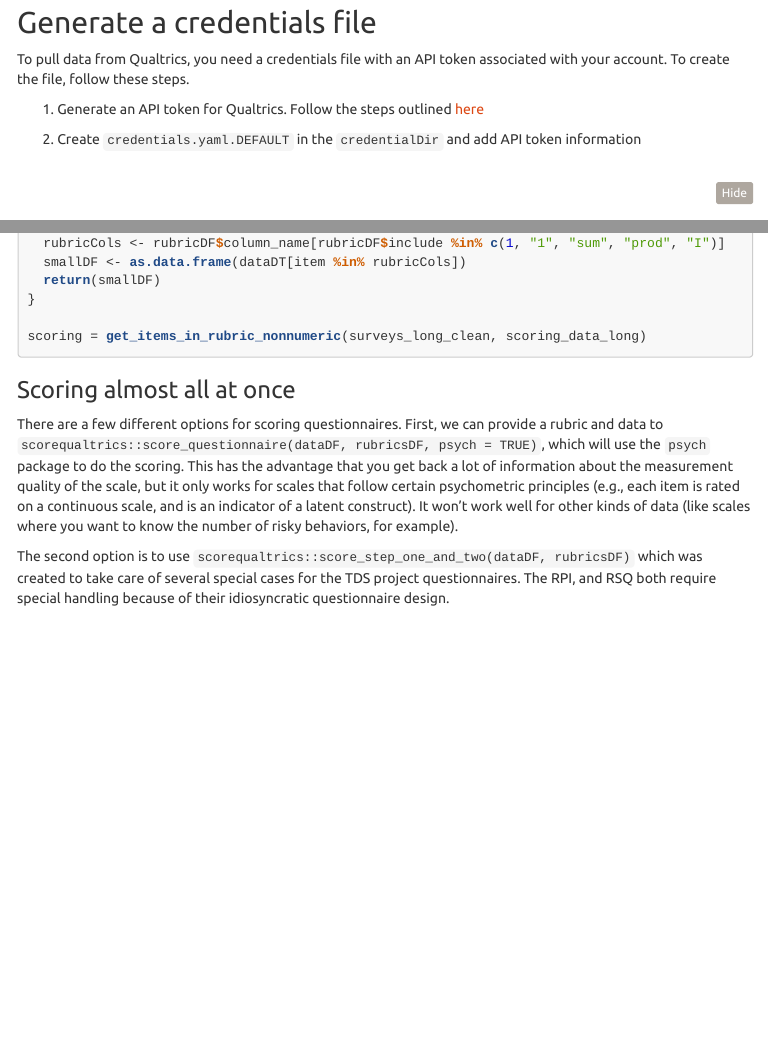
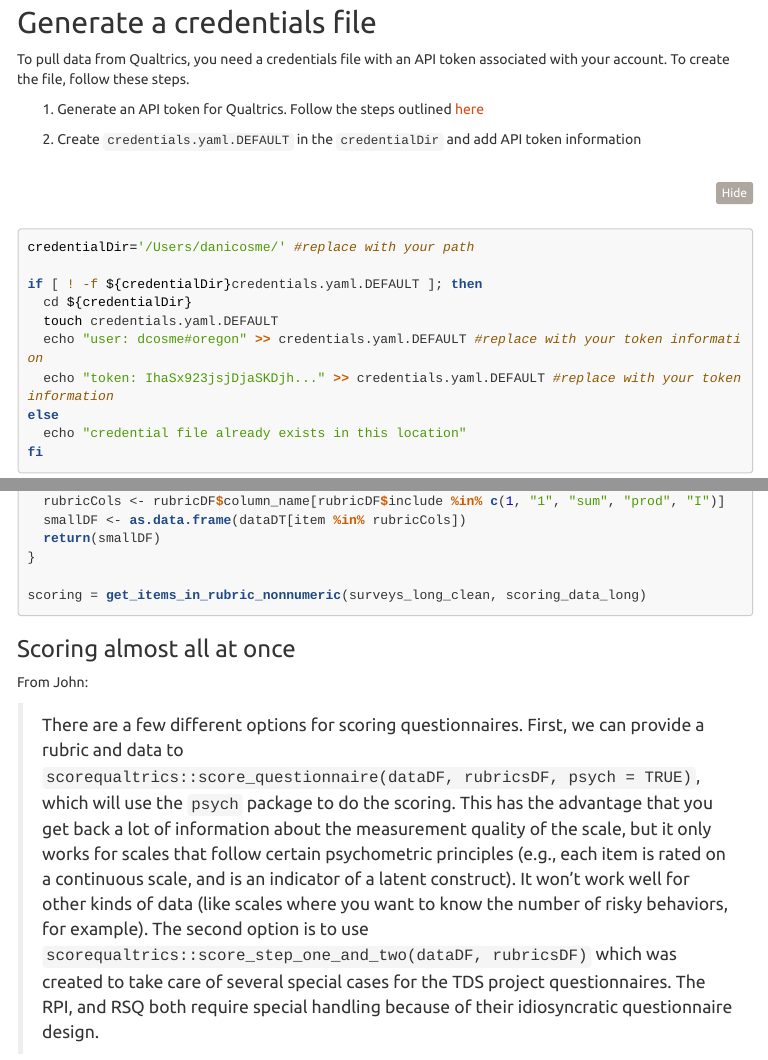
Before and after one commit to dcosme/score-qualtrics-template, an R Markdown document (scorequaltrics_workflow_template.Rmd): the page in a window 1100 px wide, from 230 px down, and a second part further down, joined at a grey line. The pictures show the output file scorequaltrics_workflow_template.html that the author committed with the source, opened offline; folded parts are opened; menus at the side of the page are left out; long lines of code are wrapped.

Commit message:
updated text and code folding defaults

```diff
--- a/scorequaltrics_workflow_template.Rmd
+++ b/scorequaltrics_workflow_template.Rmd
@@ -4,7 +4,7 @@ author: "Dani Cosme"
 date: "`r Sys.Date()`"
 output:
   html_document:
-    code_folding: hide
+    code_folding: show
     df_print: paged
     highlight: tango
     theme: united
@@ -212,9 +209,10 @@ scoring = get_items_in_rubric_nonnumeric(surveys_long_clean, scoring_data_long)
 
 ### Scoring almost all at once
 
-There are a few different options for scoring questionnaires. First, we can provide a rubric and data to `scorequaltrics::score_questionnaire(dataDF, rubricsDF, psych = TRUE)`, which will use the `psych` package to do the scoring. This has the advantage that you get back a lot of information about the measurement quality of the scale, but it only works for scales that follow certain psychometric principles (e.g., each item is rated on a continuous scale, and is an indicator of a latent construct). It won't work well for other kinds of data (like scales where you want to know the number of risky behaviors, for example).
+From John:
 
-The second option is to use `scorequaltrics::score_step_one_and_two(dataDF, rubricsDF)` which was created to take care of several special cases for the TDS project questionnaires. The RPI, and RSQ both require special handling because of their idiosyncratic questionnaire design.
+> There are a few different options for scoring questionnaires. First, we can provide a rubric and data to `scorequaltrics::score_questionnaire(dataDF, rubricsDF, psych = TRUE)`, which will use the `psych` package to do the scoring. This has the advantage that you get back a lot of information about the measurement quality of the scale, but it only works for scales that follow certain psychometric principles (e.g., each item is rated on a continuous scale, and is an indicator of a latent construct). It won't work well for other kinds of data (like scales where you want to know the number of risky behaviors, for example).
+> The second option is to use `scorequaltrics::score_step_one_and_two(dataDF, rubricsDF)` which was created to take care of several special cases for the TDS project questionnaires. The RPI, and RSQ both require special handling because of their idiosyncratic questionnaire design.
 
 ### Modify `score_questionnaire_dsn`
 Change the function to also group by `survey_name` to be able to score multiple time points at once. This is not necessary if you only have one timepoint or survey you're scoring.
```
Also changed, not shown: scorequaltrics_workflow_template.html, scorequaltrics_workflow_template.Rmd (7 more changed lines).
